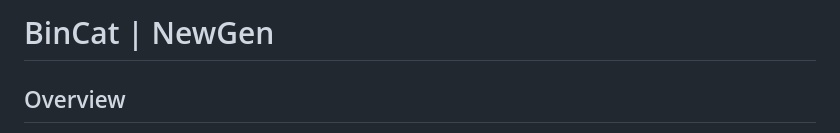
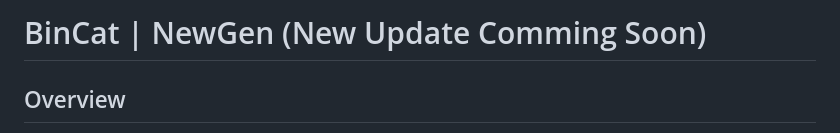
Before and after one commit to eduolihez/BinCat, a Markdown page: README.md, the part around the change. Rendered like a GitHub page.

```diff
--- a/README.md
+++ b/README.md
@@ -1,4 +1,4 @@
-# BinCat | NewGen
+# BinCat | NewGen (New Update Comming Soon)
 
 ## Overview
 BinCat is a robust token management system designed for secure token generation, validation, and database handling. This project leverages encryption, logging, and modular Python components to offer a flexible solution for managing tokens in various applications. It includes tools to maintain system integrity and ensures ease of use for developers.
```
